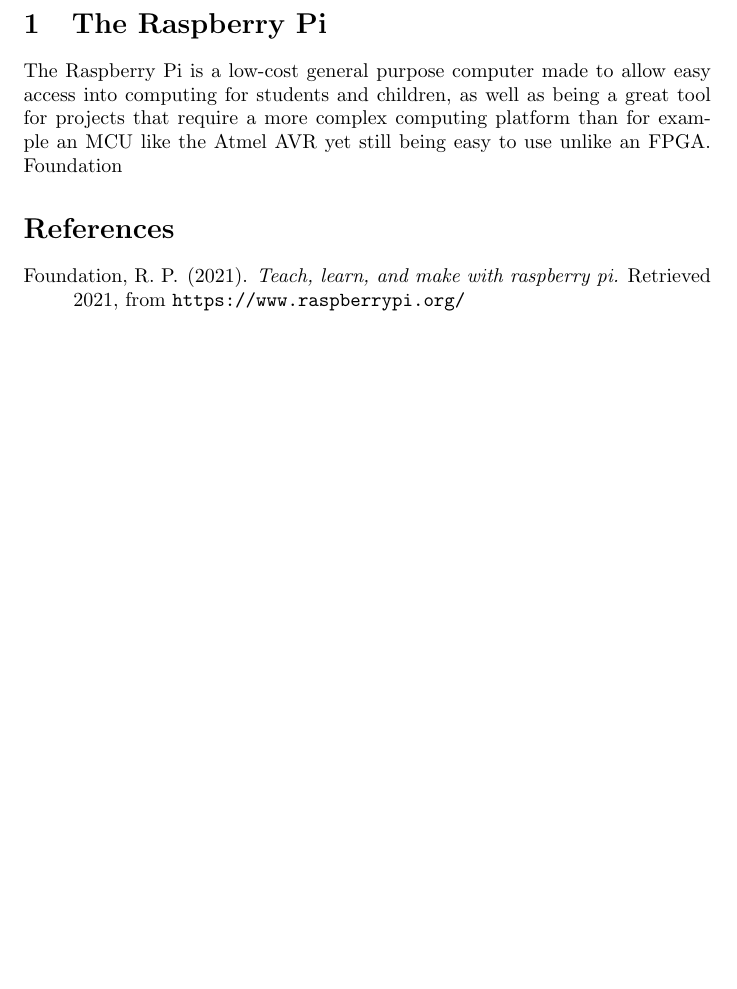
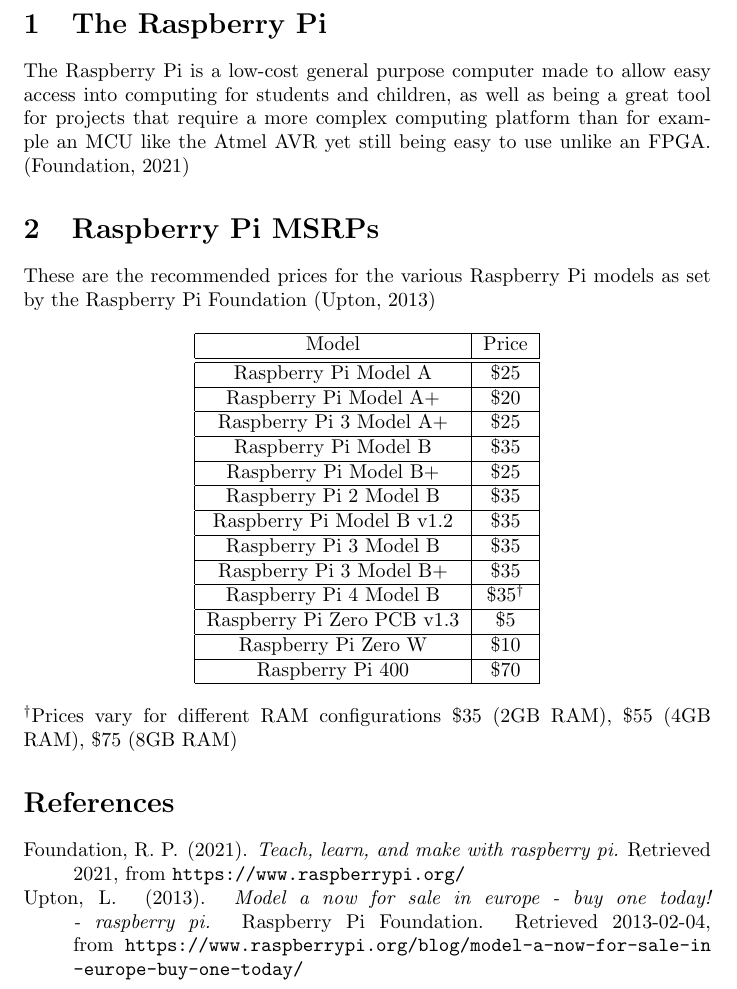
Before and after one commit to GEVIS1/raspi-report, a LaTeX document (report.tex): part of page 3 of 3, cut so that both start at the same text, the shorter picture padded with empty space. Compiled offline with pdfLaTeX.

Commit message:
Add table and reference

```diff
--- a/report.tex
+++ b/report.tex
@@ -31,7 +31,47 @@
     \newpage
 
     \section{The Raspberry Pi}
-    The Raspberry Pi is a low-cost general purpose computer made to allow easy access into computing for students and children, as well as being a great tool for projects that require a more complex computing platform than for example an MCU like the Atmel AVR yet still being easy to use unlike an FPGA. ~\citeauthor[]{RaspberryPi}
+    The Raspberry Pi is a low-cost general purpose computer made to allow easy access into computing for students and children, as well as being a great tool for projects that require a more complex computing platform than for example an MCU like the Atmel AVR yet still being easy to use unlike an FPGA. ~\cite{RaspberryPi}
+
+    \section{Raspberry Pi MSRPs}
+    These are the recommended prices for the various Raspberry Pi models as set by the Raspberry Pi Foundation~\cite{RaspberryPiPrice}
+
+    \begin{center}
+        \begin{tabular}{ |c|c| }
+            \hline
+            Model & Price \\
+            \hline\hline
+            Raspberry Pi Model A & \$25 \\
+            \hline
+            Raspberry Pi Model A+ & \$20 \\
+            \hline
+            Raspberry Pi 3 Model A+	& \$25 \\
+            \hline
+            Raspberry Pi Model B & \$35 \\
+            \hline
+            Raspberry Pi Model B+ & \$25 \\
+            \hline
+            Raspberry Pi 2 Model B & \$35 \\
+            \hline
+            Raspberry Pi Model B v1.2 & \$35 \\
+            \hline
+            Raspberry Pi 3 Model B & \$35 \\
+            \hline
+            Raspberry Pi 3 Model B+ & \$35 \\
+            \hline
+            Raspberry Pi 4 Model B & \$35\textsuperscript{\textdagger}\\
+            \hline
+            Raspberry Pi Zero PCB v1.3 & \$5 \\
+            \hline
+            Raspberry Pi Zero W & \$10 \\
+            \hline
+            Raspberry Pi 400 & \$70 \\
+            \hline
+        \end{tabular}
+    \end{center}
+    \textsuperscript{\textdagger}Prices vary for different RAM configurations
+     \$35 (2GB RAM), \$55 (4GB RAM), \$75 (8GB RAM)
+
 
 
 
```
Also changed, not shown: bibtex/report.bib (+10 -0 lines), report.pdf.
